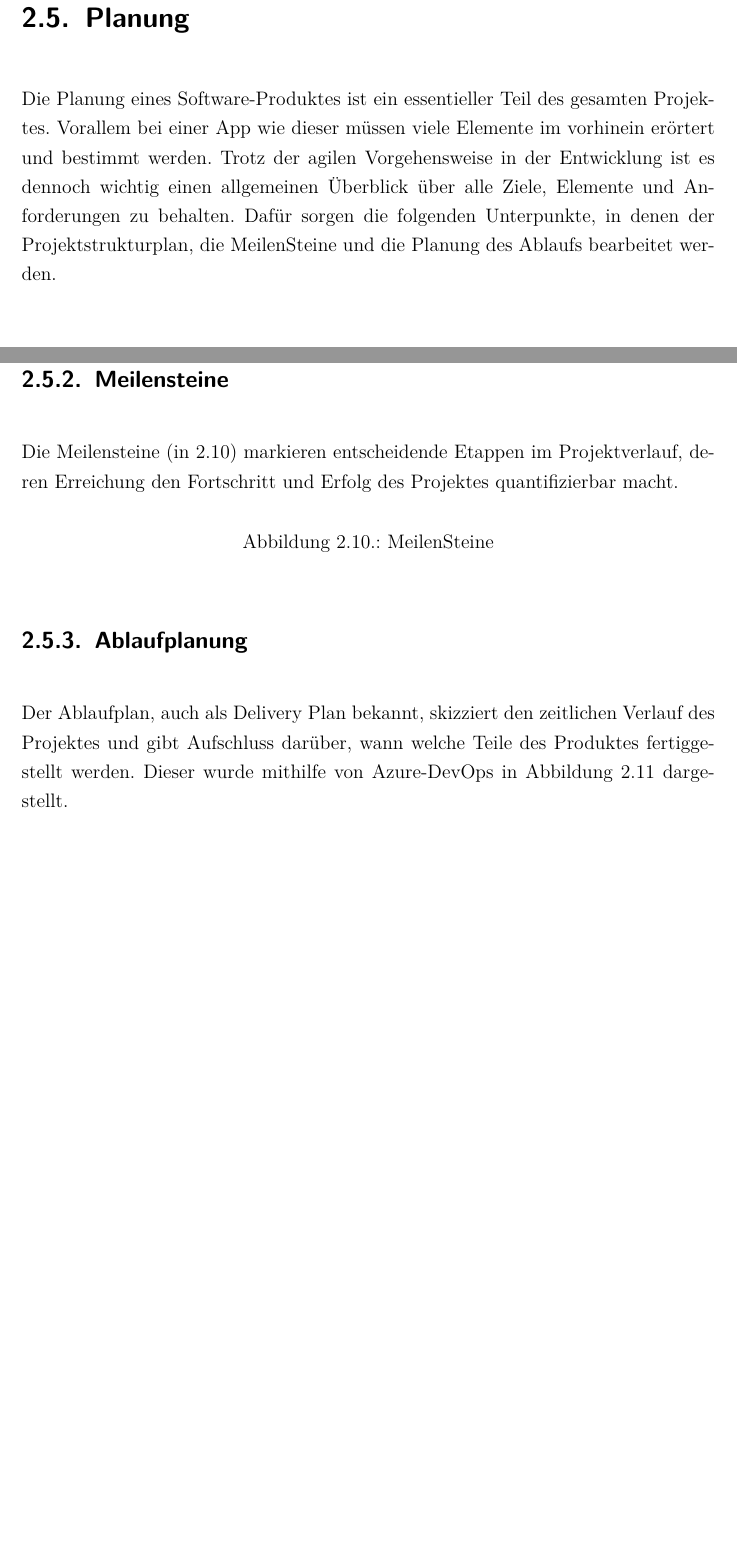
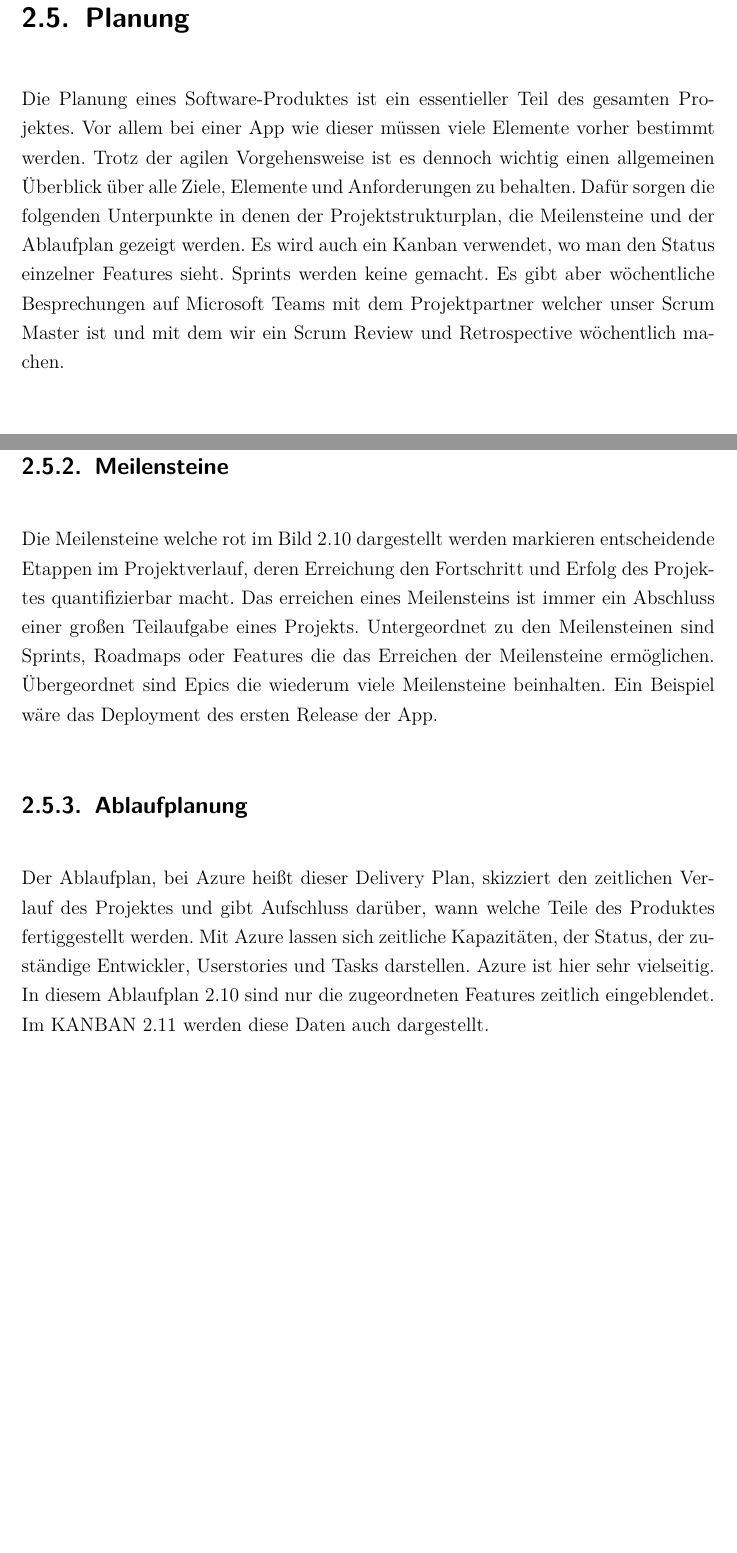
Before and after one commit to Microwonk/Diplomarbeit-Lets-Drive, a LaTeX document (LetsDriveDipl.tex, which reads inp_content.tex): two parts of pages 36 and 38 of 54 before the commit and two parts of pages 36 and 39 of 56 after it, joined at a grey line, cut so that both start at the same text, the shorter picture padded with empty space. Compiled offline with pdfLaTeX.

Commit message:
Text erweitert, DeliveryPlan hinzu, Meilensteine, Kanban usw.

```diff
--- a/inp_content.tex
+++ b/inp_content.tex
@@ -341,7 +341,7 @@ Wir verwendeten Figma für die Mockups und generellen Designs, Frühzeitige Desi
 \end{figure}
 
 \section{Planung}
-Die Planung eines Software-Produktes ist ein essentieller Teil des gesamten Projektes. Vorallem bei einer App wie dieser müssen viele Elemente im vorhinein erörtert und bestimmt werden. Trotz der agilen Vorgehensweise in der Entwicklung ist es dennoch wichtig einen allgemeinen Überblick über alle Ziele, Elemente und Anforderungen zu behalten. Dafür sorgen die folgenden Unterpunkte, in denen der Projektstrukturplan, die MeilenSteine und die Planung des Ablaufs bearbeitet werden.
+Die Planung eines Software-Produktes ist ein essentieller Teil des gesamten Projektes. Vor allem bei einer App wie dieser müssen viele Elemente vorher bestimmt werden. Trotz der agilen Vorgehensweise ist es dennoch wichtig einen allgemeinen Überblick über alle Ziele, Elemente und Anforderungen zu behalten. Dafür sorgen die folgenden Unterpunkte in denen der Projektstrukturplan, die Meilensteine und der Ablaufplan gezeigt werden. Es wird auch ein Kanban verwendet, wo man den Status einzelner Features sieht. Sprints werden keine gemacht. Es gibt aber wöchentliche Besprechungen auf Microsoft Teams mit dem Projektpartner welcher unser Scrum Master ist und mit dem wir ein Scrum Review und Retrospective wöchentlich machen.
 
 \newpage
 \subsection{Projektstrukturplan}
@@ -355,9 +355,11 @@ Der Projektstrukturplan (in \ref{fig:projektstrukturplan}) fungiert als übersic
 \end{figure}
 
 \subsection{Meilensteine}
-Die Meilensteine (in \ref{fig:meilensteine}) markieren entscheidende Etappen im Projektverlauf, deren Erreichung den Fortschritt und Erfolg des Projektes quantifizierbar macht.
+Die Meilensteine welche rot im Bild \ref{fig:ablaufplan} dargestellt werden markieren entscheidende Etappen im Projektverlauf, deren Erreichung den Fortschritt und Erfolg des Projektes quantifizierbar macht. Das erreichen eines Meilensteins ist immer ein Abschluss einer großen Teilaufgabe eines Projekts. Untergeordnet zu den Meilensteinen sind Sprints, Roadmaps oder Features die das Erreichen der Meilensteine ermöglichen. Übergeordnet sind Epics die wiederum viele Meilensteine beinhalten. Ein Beispiel wäre das Deployment des ersten Release der App.
+
+
+\subsection{Ablaufplanung}
+Der Ablaufplan, bei Azure heißt dieser Delivery Plan, skizziert den zeitlichen Verlauf des Projektes und gibt Aufschluss darüber, wann welche Teile des Produktes fertiggestellt werden. Mit Azure lassen sich zeitliche Kapazitäten, der Status, der zuständige Entwickler, Userstories und Tasks darstellen. Azure ist hier sehr vielseitig. In diesem Ablaufplan \ref{fig:ablaufplan} sind nur die zugeordneten Features zeitlich eingeblendet. Im KANBAN \ref{fig:kanban} werden diese Daten auch dargestellt.
 
 \begin{figure}[H]
 	\centering
-	%\includegraphics[width=11cm]{figures/}
-	\caption{MeilenSteine}
@@ -365,7 +368,5 @@ Die Meilensteine (in \ref{fig:meilensteine}) markieren entscheidende Etappen im
+	\label{fig:ablaufplan}
 \end{figure}
-
-\subsection{Ablaufplanung}
-Der Ablaufplan, auch als Delivery Plan bekannt, skizziert den zeitlichen Verlauf des Projektes und gibt Aufschluss darüber, wann welche Teile des Produktes fertiggestellt werden. Dieser wurde mithilfe von Azure-DevOps in Abbildung \ref{fig:ablaufplan} dargestellt.
 
 \begin{figure}[H]
 	\centering
```
Also changed, not shown: figures/deliveryplan.jpg (added), figures/kanban.jpg (added), inp_content.tex (15 more changed lines), 1 other file.
